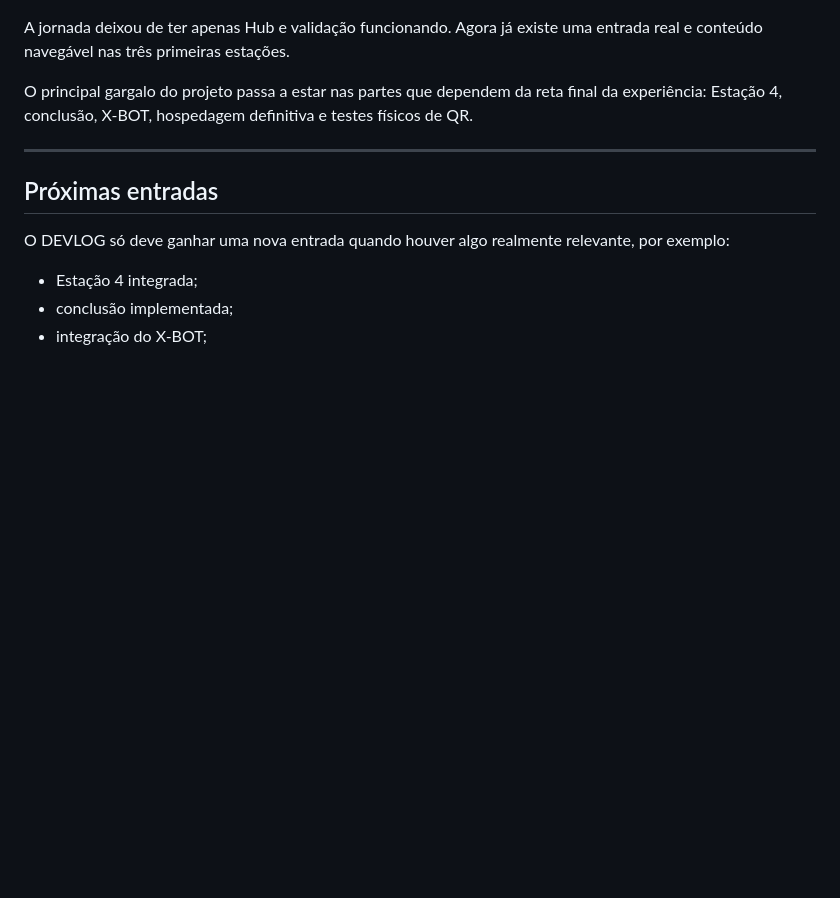
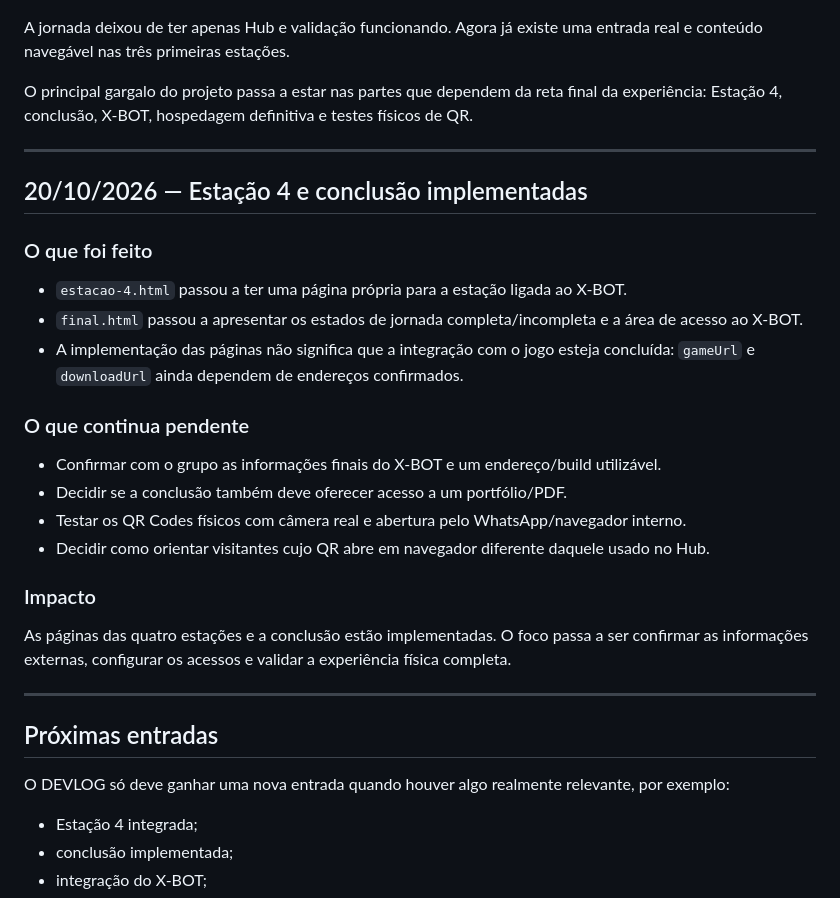
Before and after one commit to pietroramosz/OdisseIA, a Markdown page: DEVLOG.md, the part around the change. GitHub-like rendering; blank space fills up the shorter version.

Commit message:
docs: atualiza estado da Estação 4

```diff
--- a/DEVLOG.md
+++ b/DEVLOG.md
@@ -324,6 +324,27 @@ O principal gargalo do projeto passa a estar nas partes que dependem da reta fin
 
 ---
 
+## 20/10/2026 — Estação 4 e conclusão implementadas
+
+### O que foi feito
+
+- `estacao-4.html` passou a ter uma página própria para a estação ligada ao X-BOT.
+- `final.html` passou a apresentar os estados de jornada completa/incompleta e a área de acesso ao X-BOT.
+- A implementação das páginas não significa que a integração com o jogo esteja concluída: `gameUrl` e `downloadUrl` ainda dependem de endereços confirmados.
+
+### O que continua pendente
+
+- Confirmar com o grupo as informações finais do X-BOT e um endereço/build utilizável.
+- Decidir se a conclusão também deve oferecer acesso a um portfólio/PDF.
+- Testar os QR Codes físicos com câmera real e abertura pelo WhatsApp/navegador interno.
+- Decidir como orientar visitantes cujo QR abre em navegador diferente daquele usado no Hub.
+
+### Impacto
+
+As páginas das quatro estações e a conclusão estão implementadas. O foco passa a ser confirmar as informações externas, configurar os acessos e validar a experiência física completa.
+
+---
+
 ## Próximas entradas
 
 O DEVLOG só deve ganhar uma nova entrada quando houver algo realmente relevante, por exemplo:
```
Also changed, not shown: PROJECT.md (+13 -10 lines).
